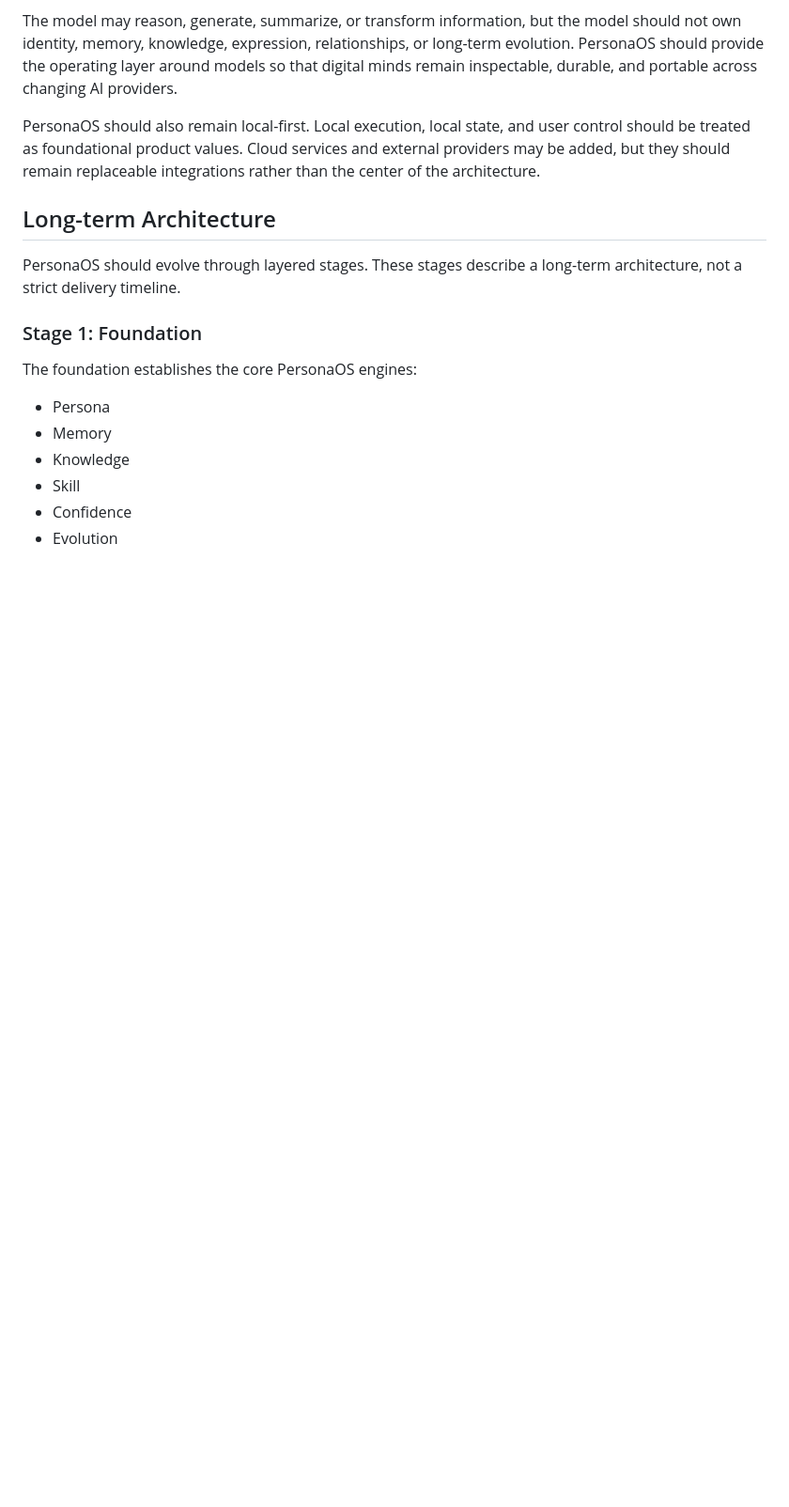
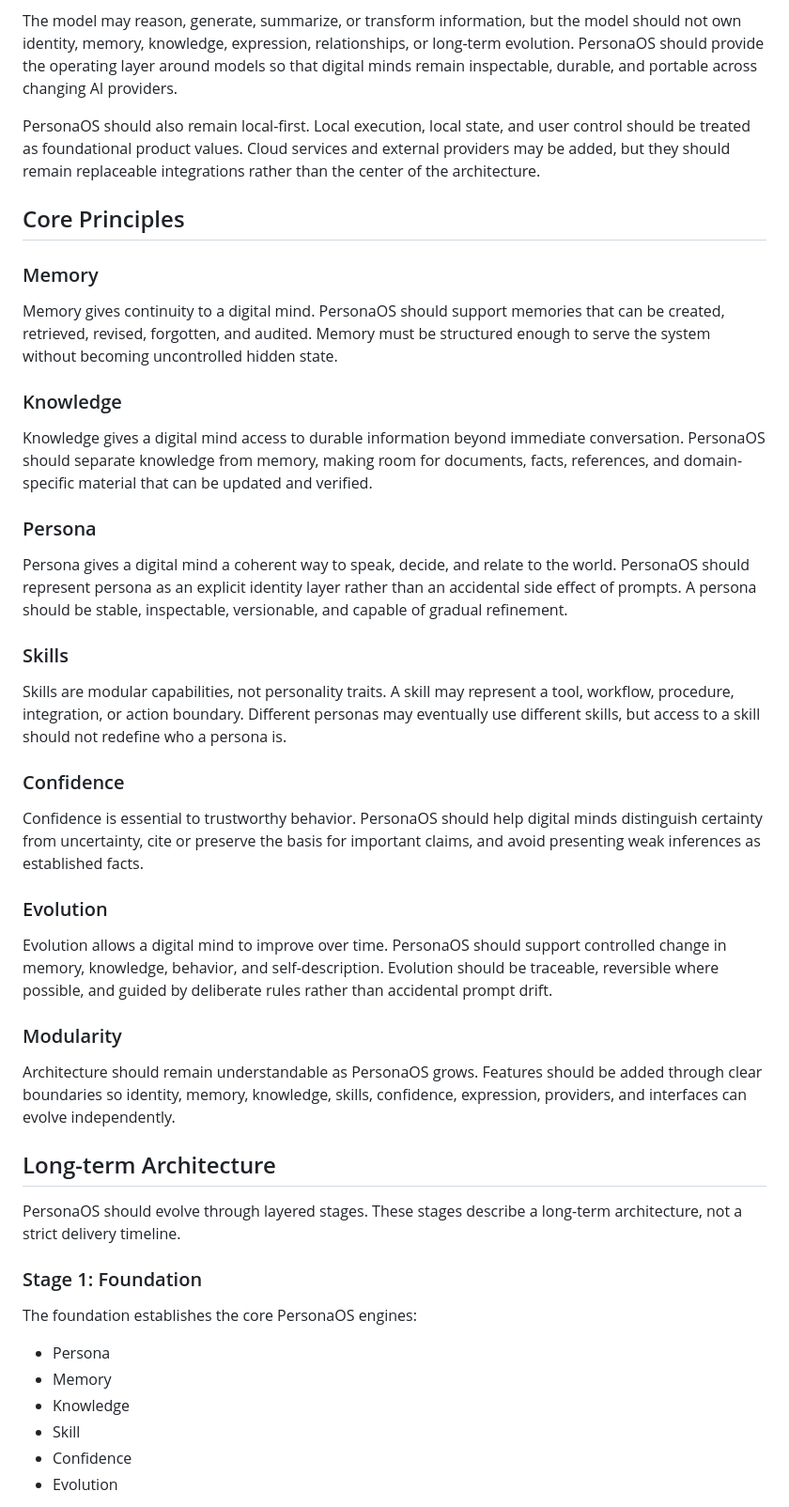
Before and after one commit to zhangxinhao798-cmd/PersonaOS, a Markdown page: docs/PERSONAOS_VISION.md, the part around one of its changes. Shown at 94% size. GitHub-like rendering; blank space fills up the shorter version.

```diff
--- a/docs/PERSONAOS_VISION.md
+++ b/docs/PERSONAOS_VISION.md
@@ -33,6 +78,55 @@ PersonaOS should also remain local-first. Local execution, local state, and user
 control should be treated as foundational product values. Cloud services and
 external providers may be added, but they should remain replaceable integrations
 rather than the center of the architecture.
+
+## Core Principles
+
+### Memory
+
+Memory gives continuity to a digital mind. PersonaOS should support memories
+that can be created, retrieved, revised, forgotten, and audited. Memory must be
+structured enough to serve the system without becoming uncontrolled hidden
+state.
+
+### Knowledge
+
+Knowledge gives a digital mind access to durable information beyond immediate
+conversation. PersonaOS should separate knowledge from memory, making room for
+documents, facts, references, and domain-specific material that can be updated
+and verified.
+
+### Persona
+
+Persona gives a digital mind a coherent way to speak, decide, and relate to the
+world. PersonaOS should represent persona as an explicit identity layer rather
+than an accidental side effect of prompts. A persona should be stable,
+inspectable, versionable, and capable of gradual refinement.
+
+### Skills
+
+Skills are modular capabilities, not personality traits. A skill may represent
+a tool, workflow, procedure, integration, or action boundary. Different personas
+may eventually use different skills, but access to a skill should not redefine
+who a persona is.
+
+### Confidence
+
+Confidence is essential to trustworthy behavior. PersonaOS should help digital
+minds distinguish certainty from uncertainty, cite or preserve the basis for
+important claims, and avoid presenting weak inferences as established facts.
+
+### Evolution
+
+Evolution allows a digital mind to improve over time. PersonaOS should support
+controlled change in memory, knowledge, behavior, and self-description.
+Evolution should be traceable, reversible where possible, and guided by
+deliberate rules rather than accidental prompt drift.
+
+### Modularity
+
+Architecture should remain understandable as PersonaOS grows. Features should
+be added through clear boundaries so identity, memory, knowledge, skills,
+confidence, expression, providers, and interfaces can evolve independently.
 
 ## Long-term Architecture
 
```
Also changed, not shown: other parts of docs/PERSONAOS_VISION.md (+46 -1 lines), docs/vision.md (deleted, +0 -55 lines).
